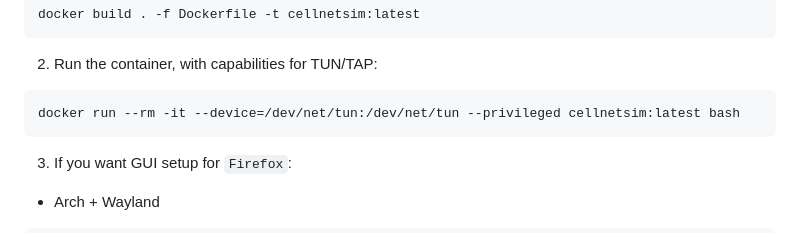
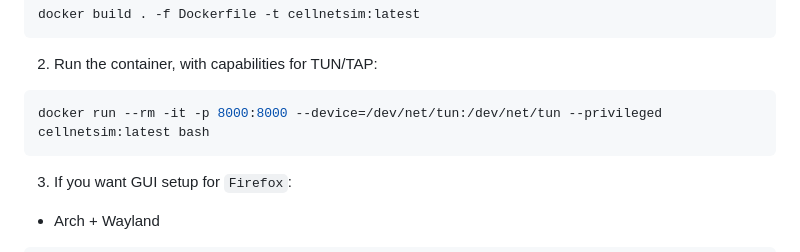
Before and after one commit to KyKri/cs576-project-group-4, a Markdown page: README.md, the part around the change. Rendered like a GitHub page.

Commit message:
Update Docker run command to include port mapping

````diff
--- a/README.md
+++ b/README.md
@@ -66,7 +66,7 @@ docker build . -f Dockerfile -t cellnetsim:latest
 ```
 2. Run the container, with capabilities for TUN/TAP:
 ```bash
-docker run --rm -it --device=/dev/net/tun:/dev/net/tun --privileged cellnetsim:latest bash
+docker run --rm -it -p 8000:8000 --device=/dev/net/tun:/dev/net/tun --privileged cellnetsim:latest bash
 ```
 3. If you want GUI setup for `Firefox`:
 - Arch + Wayland
````
